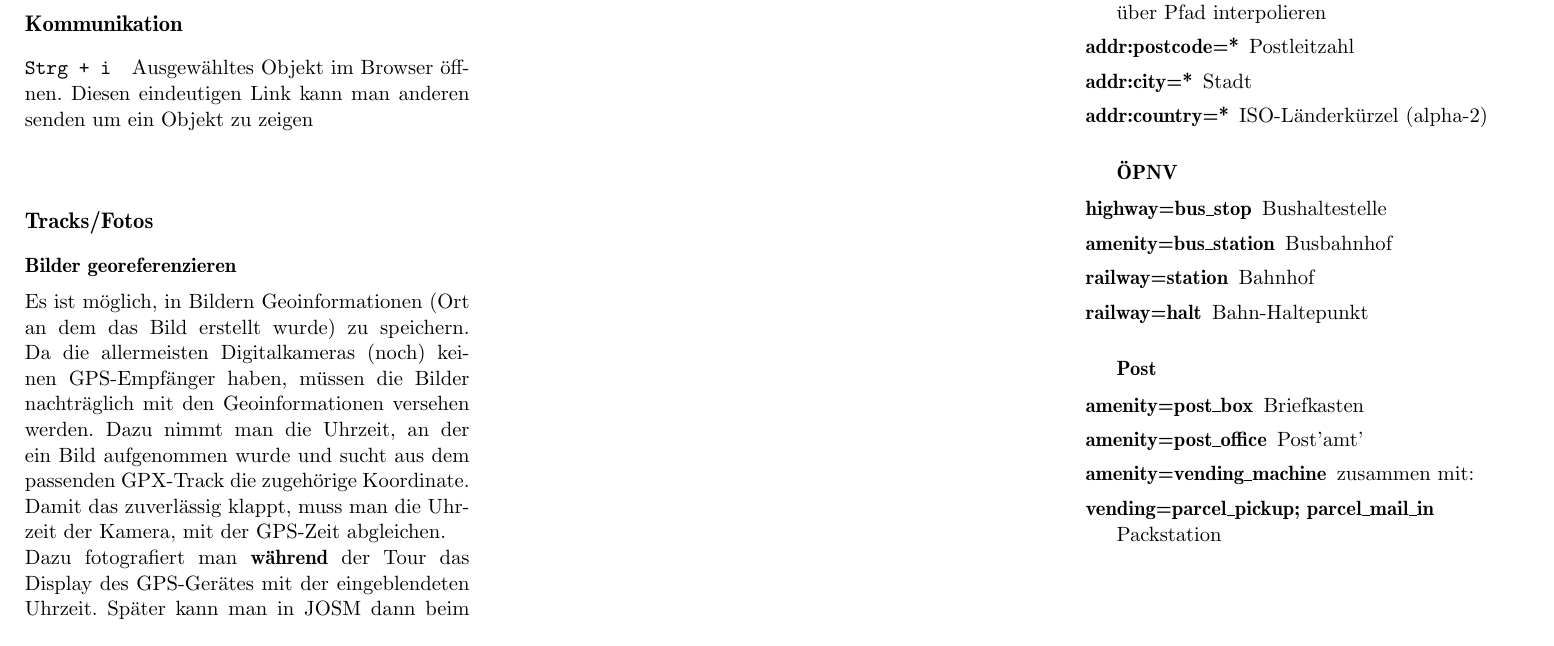
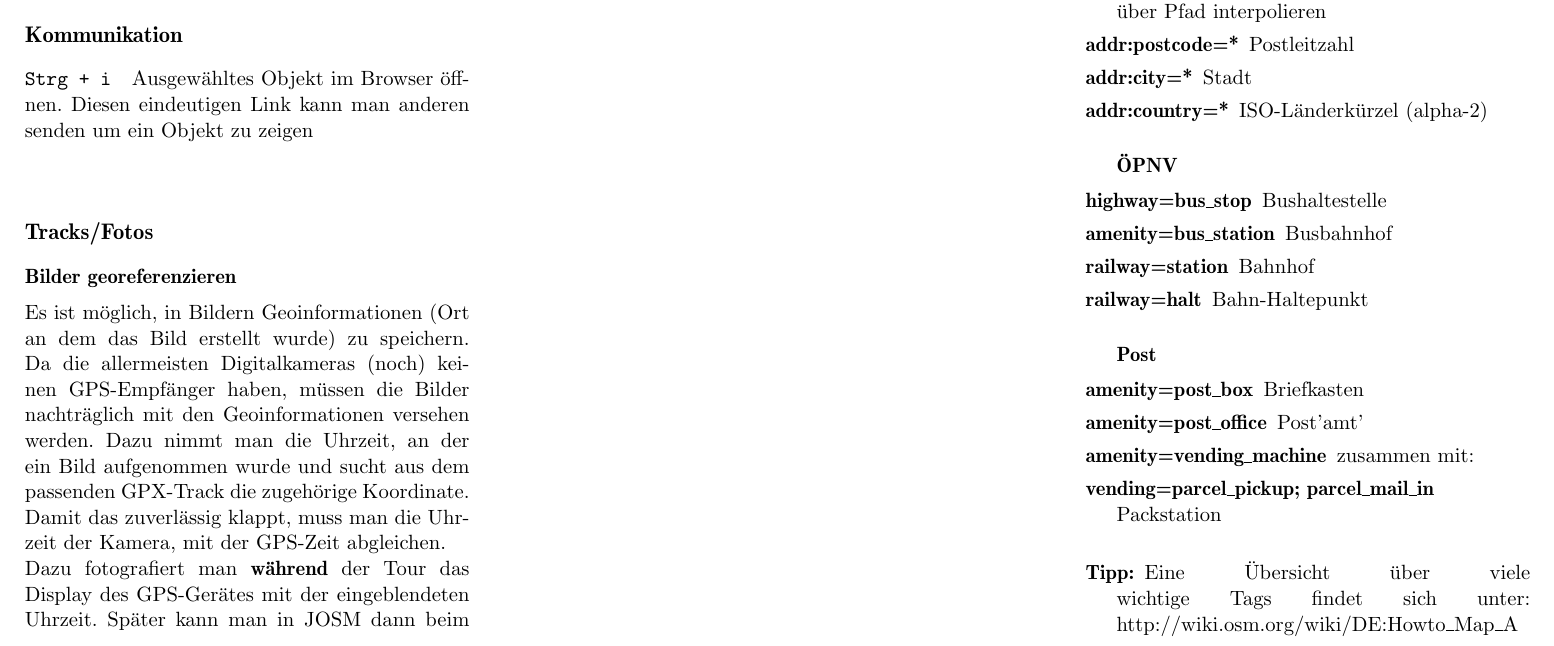
Before and after one commit to jonasstein/josmrefcard, a LaTeX document (josmref.tex): part of page 2 of 2, cut so that both start at the same text. Compiled offline with pdfLaTeX.

Commit message:
Url zu Howto_Map_A eingefügt

```diff
--- a/josmref.tex
+++ b/josmref.tex
@@ -94,7 +94,9 @@ Tipp: \textbf{Prune} kann .gpx Tracks beschneiden.
 \item[amenity=post\_office] Post'amt'
 \item[amenity=vending\_machine] zusammen mit:
 \item[vending=parcel\_pickup; parcel\_mail\_in] Packstation
-
+\\
+\item[Tipp:] Eine Übersicht über viele wichtige Tags findet sich unter:
+http://wiki.osm.org/wiki/DE:Howto\_Map\_A
 \end{description}
 
 \section*{Besonders wichtige Plugins}
```
